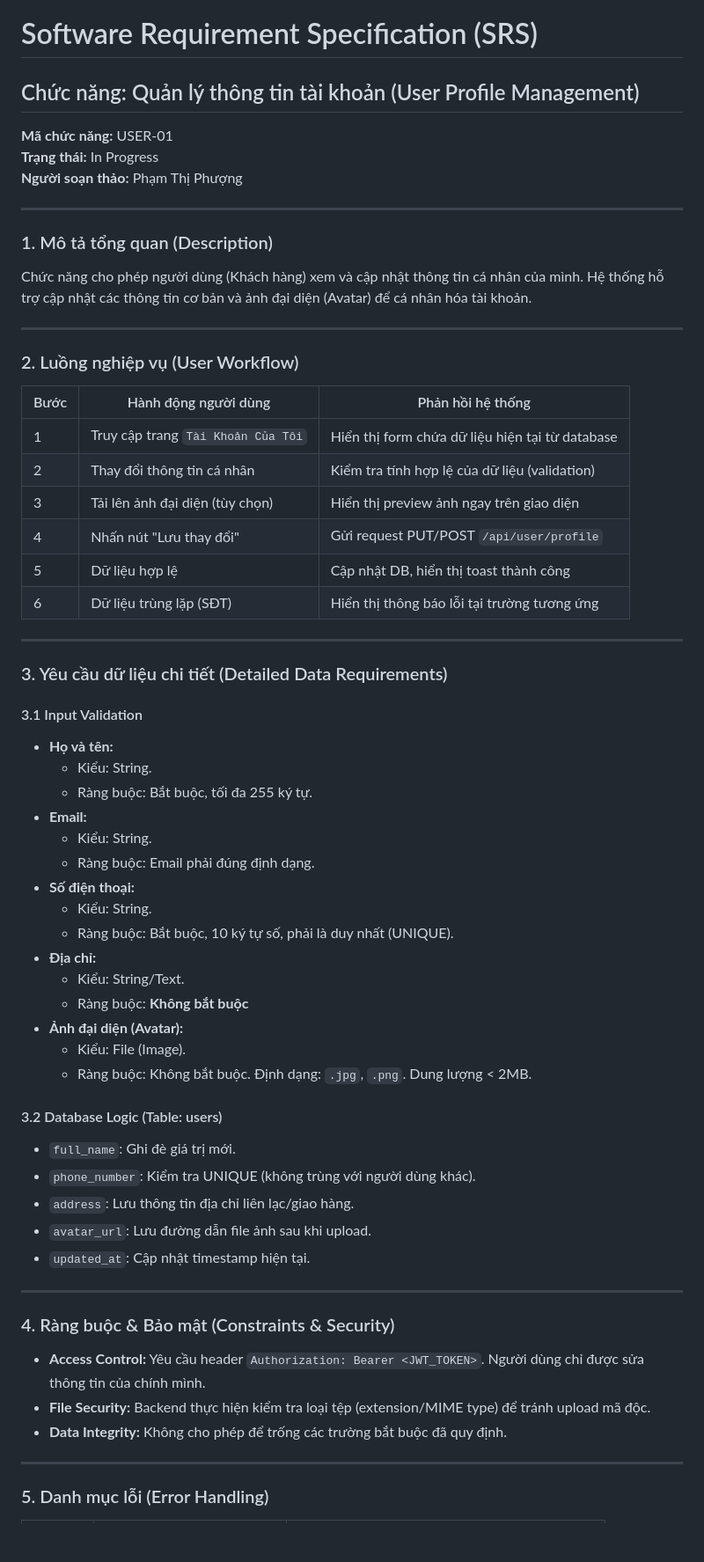
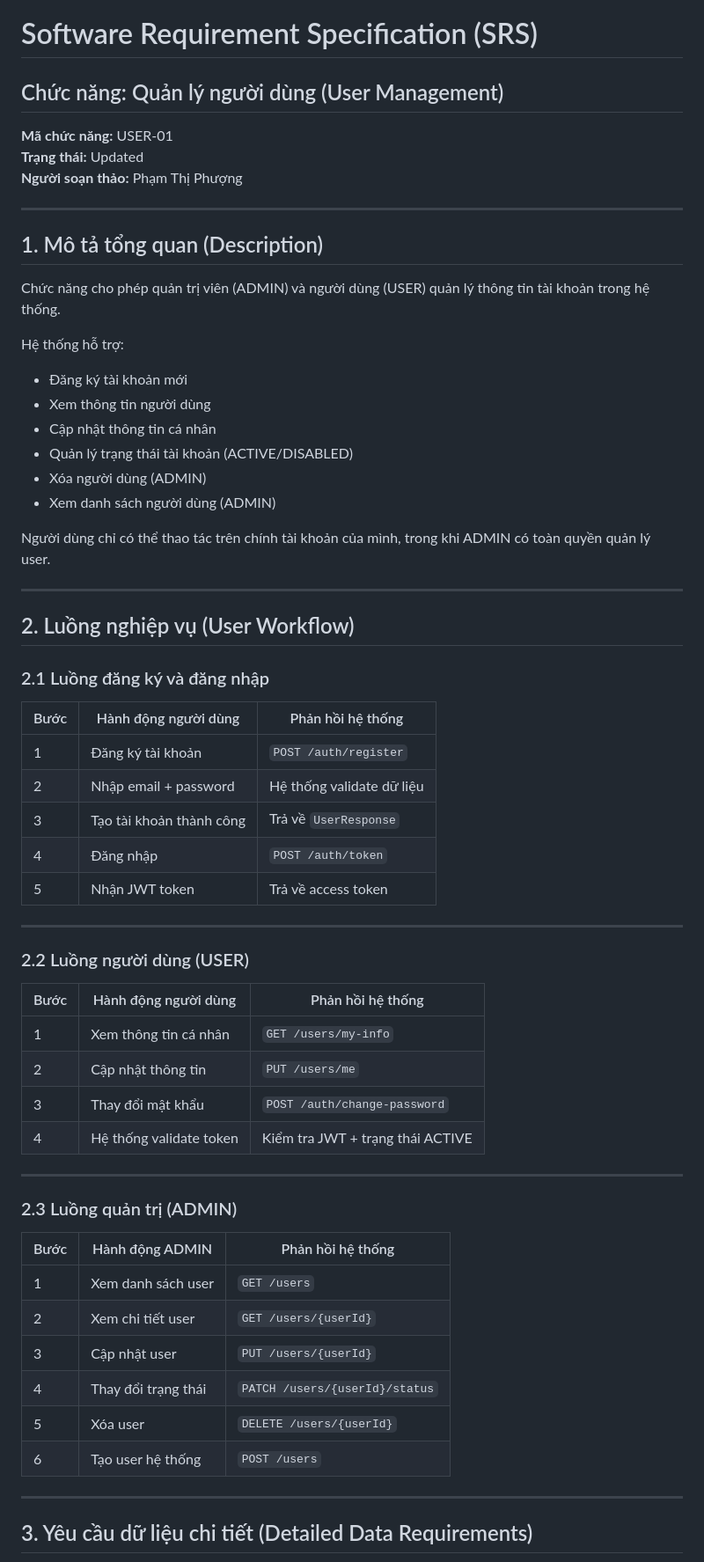
Before and after one commit to duynam05/web-project, a Markdown page: docs/User Management.md, the part around one of its changes. Shown at 88% size. Rendered like a GitHub page; blank space fills up the shorter version.

```diff
--- a/docs/User Management.md
+++ b/docs/User Management.md
@@ -1,66 +1,66 @@
 # Software Requirement Specification (SRS)
 
-## Chức năng: Quản lý thông tin tài khoản (User Profile Management)
+## Chức năng: Quản lý người dùng (User Management)
 
 **Mã chức năng:** USER-01
-**Trạng thái:** In Progress
+**Trạng thái:** Updated
 **Người soạn thảo:** Phạm Thị Phượng
 
 ---
 
-### 1. Mô tả tổng quan (Description)
-Chức năng cho phép người dùng (Khách hàng) xem và cập nhật thông tin cá nhân của mình. Hệ thống hỗ trợ cập nhật các thông tin cơ bản và ảnh đại diện (Avatar) để cá nhân hóa tài khoản.
+## 1. Mô tả tổng quan (Description)
+
+Chức năng cho phép quản trị viên (ADMIN) và người dùng (USER) quản lý thông tin tài khoản trong hệ thống.
+
+Hệ thống hỗ trợ:
+- Đăng ký tài khoản mới
+- Xem thông tin người dùng
+- Cập nhật thông tin cá nhân
+- Quản lý trạng thái tài khoản (ACTIVE/DISABLED)
+- Xóa người dùng (ADMIN)
+- Xem danh sách người dùng (ADMIN)
+
+Người dùng chỉ có thể thao tác trên chính tài khoản của mình, trong khi ADMIN có toàn quyền quản lý user.
 
 ---
 
-### 2. Luồng nghiệp vụ (User Workflow)
+## 2. Luồng nghiệp vụ (User Workflow)
+
+### 2.1 Luồng đăng ký và đăng nhập
 
 | Bước | Hành động người dùng | Phản hồi hệ thống |
 |------|----------------------|-------------------|
-| 1 | Truy cập trang `Tài Khoản Của Tôi` | Hiển thị form chứa dữ liệu hiện tại từ database |
-| 2 | Thay đổi thông tin cá nhân | Kiểm tra tính hợp lệ của dữ liệu (validation) |
-| 3 | Tải lên ảnh đại diện (tùy chọn) | Hiển thị preview ảnh ngay trên giao diện |
-| 4 | Nhấn nút "Lưu thay đổi" | Gửi request PUT/POST `/api/user/profile` |
-| 5 | Dữ liệu hợp lệ | Cập nhật DB, hiển thị toast thành công |
-| 6 | Dữ liệu trùng lặp (SĐT) | Hiển thị thông báo lỗi tại trường tương ứng |
+| 1 | Đăng ký tài khoản | `POST /auth/register` |
+| 2 | Nhập email + password | Hệ thống validate dữ liệu |
+| 3 | Tạo tài khoản thành công | Trả về `UserResponse` |
+| 4 | Đăng nhập | `POST /auth/token` |
+| 5 | Nhận JWT token | Trả về access token |
 
 ---
 
-### 3. Yêu cầu dữ liệu chi tiết (Detailed Data Requirements)
+### 2.2 Luồng người dùng (USER)
 
-#### 3.1 Input Validation
-- **Họ và tên:**
-  * Kiểu: String.
-  * Ràng buộc: Bắt buộc, tối đa 255 ký tự.
-- **Email:**
-  * Kiểu: String.
-  * Ràng buộc: Email phải đúng định dạng.
-- **Số điện thoại:**
-  * Kiểu: String.
-  * Ràng buộc: Bắt buộc, 10 ký tự số, phải là duy nhất (UNIQUE).
-- **Địa chỉ:**
-  * Kiểu: String/Text.
-  * Ràng buộc: **Không bắt buộc**
-- **Ảnh đại diện (Avatar):**
-  * Kiểu: File (Image).
-  * Ràng buộc: Không bắt buộc. Định dạng: `.jpg`, `.png`. Dung lượng < 2MB.
-
-#### 3.2 Database Logic (Table: users)
-- `full_name`: Ghi đè giá trị mới.
-- `phone_number`: Kiểm tra UNIQUE (không trùng với người dùng khác).
-- `address`: Lưu thông tin địa chỉ liên lạc/giao hàng.
-- `avatar_url`: Lưu đường dẫn file ảnh sau khi upload.
-- `updated_at`: Cập nhật timestamp hiện tại.
+| Bước | Hành động người dùng | Phản hồi hệ thống |
+|------|----------------------|-------------------|
+| 1 | Xem thông tin cá nhân | `GET /users/my-info` |
+| 2 | Cập nhật thông tin | `PUT /users/me` |
+| 3 | Thay đổi mật khẩu | `POST /auth/change-password` |
+| 4 | Hệ thống validate token | Kiểm tra JWT + trạng thái ACTIVE |
 
 ---
 
-### 4. Ràng buộc & Bảo mật (Constraints & Security)
+### 2.3 Luồng quản trị (ADMIN)
 
-- **Access Control:** Yêu cầu header `Authorization: Bearer <JWT_TOKEN>`. Người dùng chỉ được sửa thông tin của chính mình.
-- **File Security:** Backend thực hiện kiểm tra loại tệp (extension/MIME type) để tránh upload mã độc.
-- **Data Integrity:** Không cho phép để trống các trường bắt buộc đã quy định.
+| Bước | Hành động ADMIN | Phản hồi hệ thống |
+|------|----------------|-------------------|
+| 1 | Xem danh sách user | `GET /users` |
+| 2 | Xem chi tiết user | `GET /users/{userId}` |
+| 3 | Cập nhật user | `PUT /users/{userId}` |
+| 4 | Thay đổi trạng thái | `PATCH /users/{userId}/status` |
+| 5 | Xóa user | `DELETE /users/{userId}` |
+| 6 | Tạo user hệ thống | `POST /users` |
 
 ---
 
-### 5. Danh mục lỗi (Error Handling)
+## 3. Yêu cầu dữ liệu chi tiết (Detailed Data Requirements)
 
```
Also changed, not shown: other parts of docs/User Management.md (+114 -14 lines).
